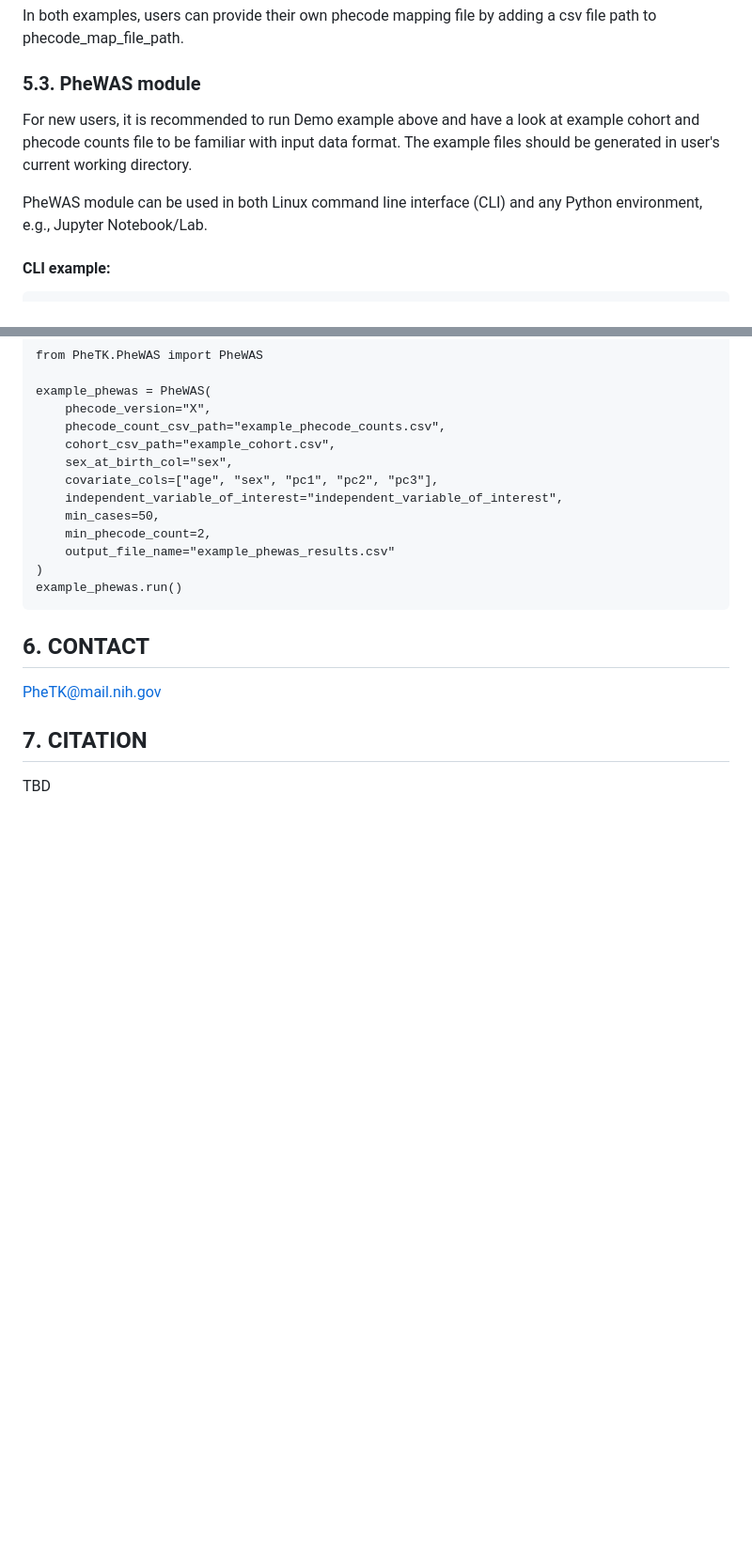
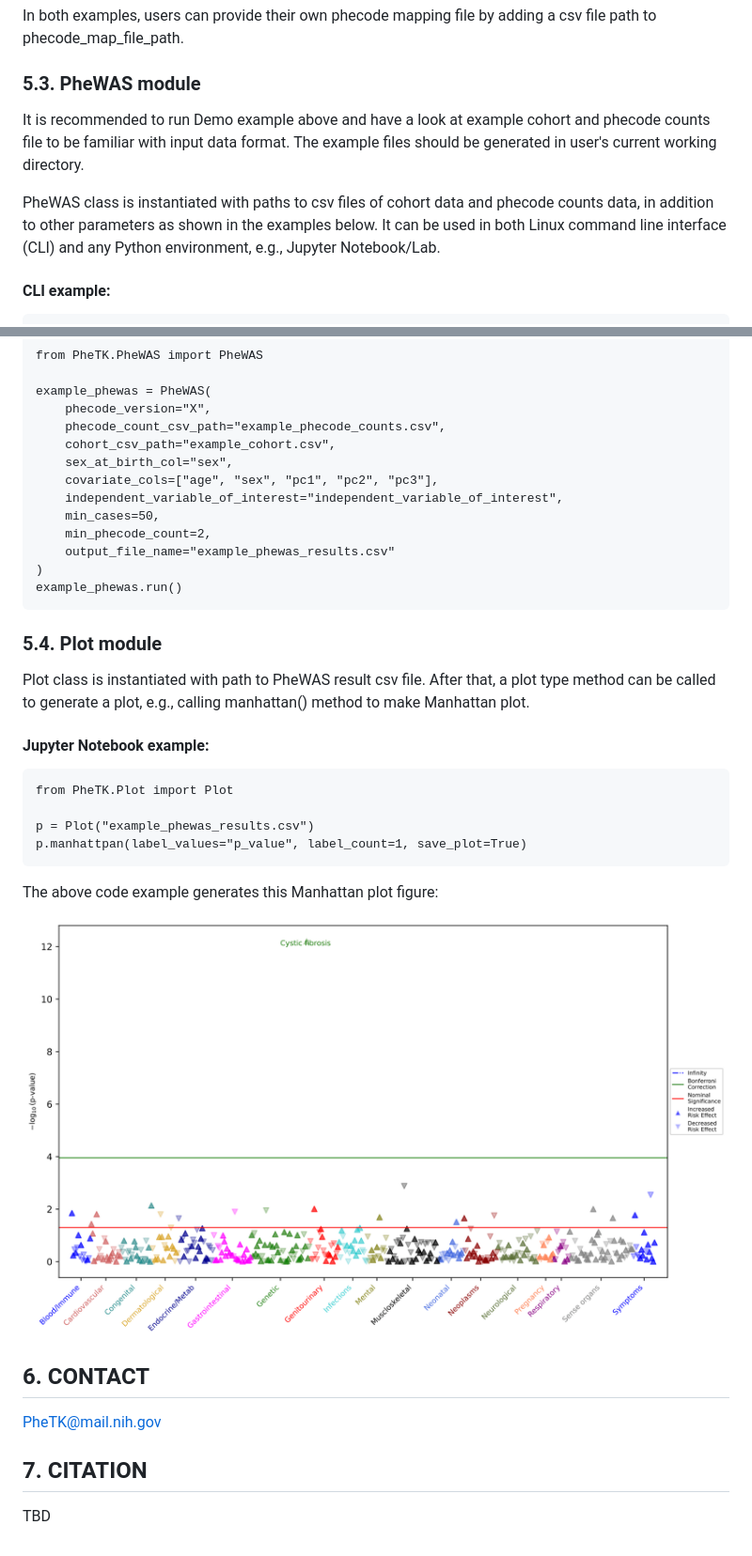
Before and after one commit to nhgritctran/PheTK, a Markdown page: README.md, 2 parts joined by grey strips. Shown at 94% size. GitHub-like rendering; pictures changed too: img/readme/example_manhattan.png (added); blank space fills up the shorter version.

````diff
--- a/README.md
+++ b/README.md
@@ -230,10 +227,12 @@ phecode.count_phecode(
 In both examples, users can provide their own phecode mapping file by adding a csv file path to phecode_map_file_path.
 
 ### 5.3. PheWAS module
-For new users, it is recommended to run Demo example above and have a look at example cohort and phecode counts file to
+It is recommended to run Demo example above and have a look at example cohort and phecode counts file to
 be familiar with input data format. The example files should be generated in user's current working directory.
 
-PheWAS module can be used in both Linux command line interface (CLI) and any Python environment, e.g.,
+PheWAS class is instantiated with paths to csv files of cohort data and phecode counts data,
+in addition to other parameters as shown in the examples below.
+It can be used in both Linux command line interface (CLI) and any Python environment, e.g.,
 Jupyter Notebook/Lab.
 
 #### CLI example:
@@ -268,6 +267,22 @@ example_phewas = PheWAS(
 example_phewas.run()
 ```
 
+### 5.4. Plot module
+Plot class is instantiated with path to PheWAS result csv file.
+After that, a plot type method can be called to generate a plot,
+e.g., calling manhattan() method to make Manhattan plot.
+
+#### Jupyter Notebook example:
+```
+from PheTK.Plot import Plot
+
+p = Plot("example_phewas_results.csv")
+p.manhattpan(label_values="p_value", label_count=1, save_plot=True)
+```
+The above code example generates this Manhattan plot figure:
+
+![Example Manhattan plot](img/readme/example_manhattan.png)
+
 ## 6. CONTACT
 
 PheTK@mail.nih.gov
````
Also changed, not shown: other parts of README.md (+0 -3 lines), 4 other files.
